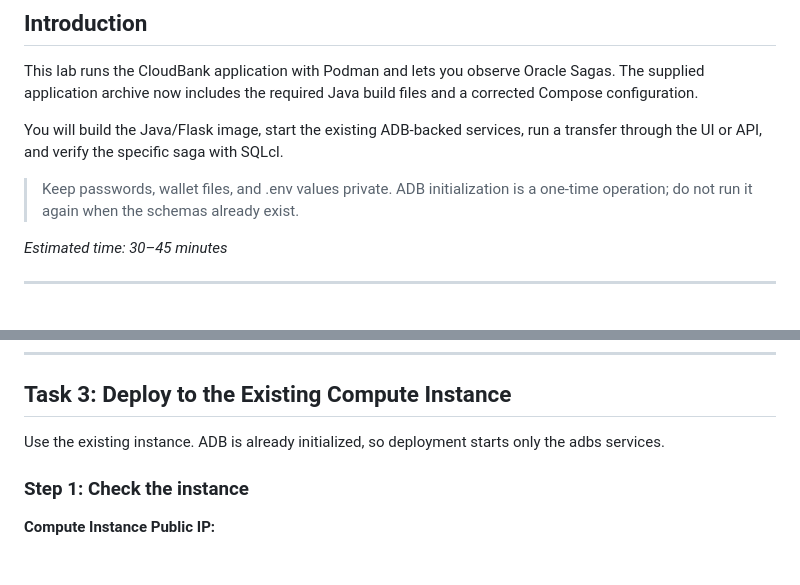
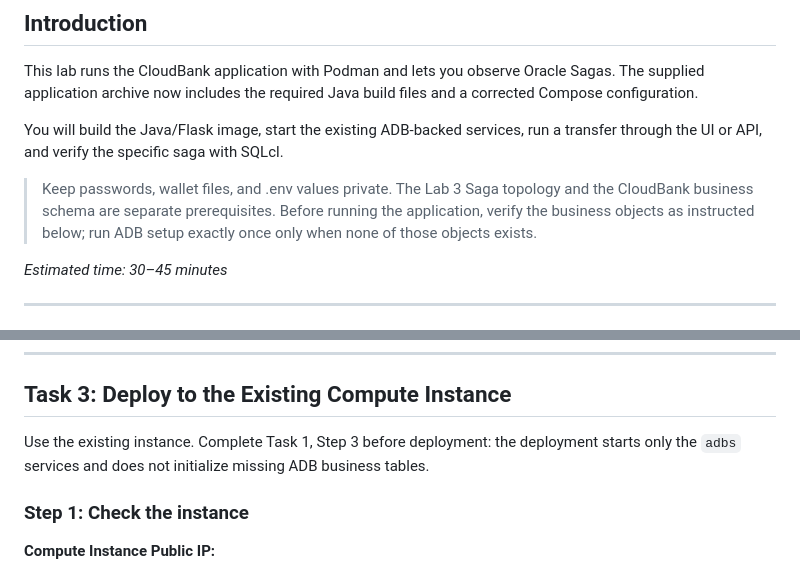
Before and after one commit to sgerrits2/Oracle-SAGAS, a Markdown page: l5-demo/demo.md, 2 parts joined by grey strips. Drawn GitHub-style.

```diff
--- a/l5-demo/demo.md
+++ b/l5-demo/demo.md
@@ -6,7 +6,7 @@ This lab runs the CloudBank application with Podman and lets you observe Oracle
 
 You will build the Java/Flask image, start the existing ADB-backed services, run a transfer through the UI or API, and verify the specific saga with SQLcl.
 
-> Keep passwords, wallet files, and .env values private. ADB initialization is a one-time operation; do not run it again when the schemas already exist.
+> Keep passwords, wallet files, and .env values private. The Lab 3 Saga topology and the CloudBank business schema are separate prerequisites. Before running the application, verify the business objects as instructed below; run ADB setup exactly once only when none of those objects exists.
 
 *Estimated time: 30–45 minutes*
 
@@ -166,7 +191,7 @@ Expected ports are Flask 3000, Swagger 8080, and Zipkin 9411. Java services rema
 
 ## Task 3: Deploy to the Existing Compute Instance
 
-Use the existing instance. ADB is already initialized, so deployment starts only the adbs services.
+Use the existing instance. Complete Task 1, Step 3 before deployment: the deployment starts only the `adbs` services and does not initialize missing ADB business tables.
 
 ### Step 1: Check the instance
 
```
Also changed, not shown: other parts of l5-demo/demo.md (+42 -13 lines).
